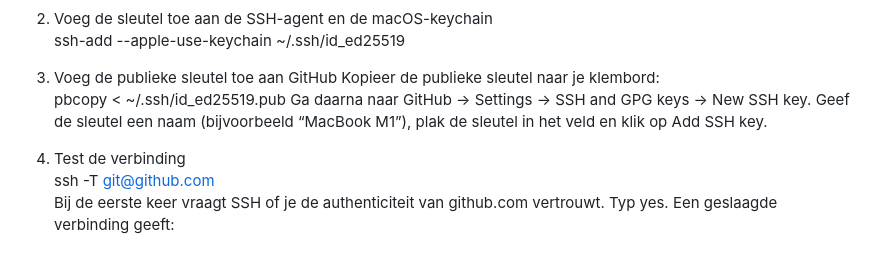
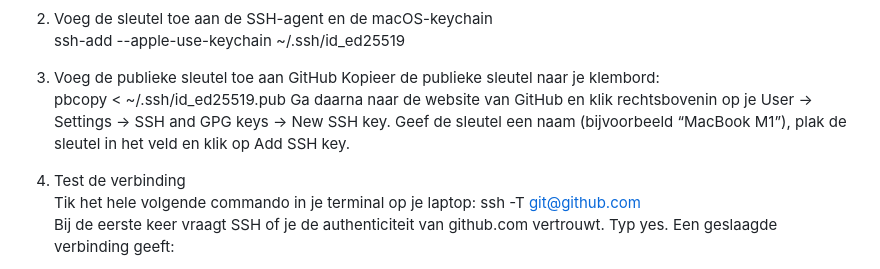
Before and after one commit to SUPERPNL/GIT-Cursus-SxBlue-2026, a Markdown page: readme.md, the part around the change. Drawn GitHub-style.

Commit message:
Verduidelijking webpagina en commando

```diff
--- a/readme.md
+++ b/readme.md
@@ -38,9 +38,10 @@ ssh-add --apple-use-keychain ~/.ssh/id_ed25519
 3. Voeg de publieke sleutel toe aan GitHub
 Kopieer de publieke sleutel naar je klembord:<br>
 pbcopy < ~/.ssh/id_ed25519.pub
-Ga daarna naar GitHub → Settings → SSH and GPG keys → New SSH key. Geef de sleutel een naam (bijvoorbeeld “MacBook M1”), plak de sleutel in het veld en klik op Add SSH key.
+Ga daarna naar de website van GitHub en klik rechtsbovenin op je User  → Settings → SSH and GPG keys → New SSH key. Geef de sleutel een naam (bijvoorbeeld “MacBook M1”), plak de sleutel in het veld en klik op Add SSH key.
 
 4. Test de verbinding<br>
+Tik het hele volgende commando in je terminal op je laptop:
 ssh -T git@github.com<br>
 Bij de eerste keer vraagt SSH of je de authenticiteit van github.com vertrouwt. Typ yes.
 Een geslaagde verbinding geeft:
```
